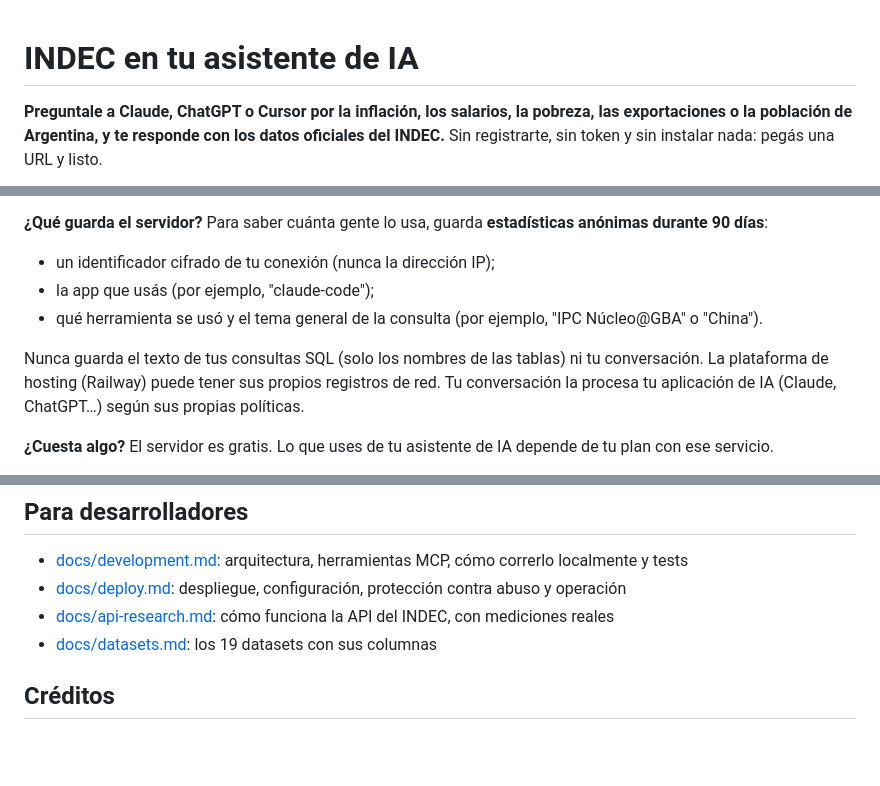
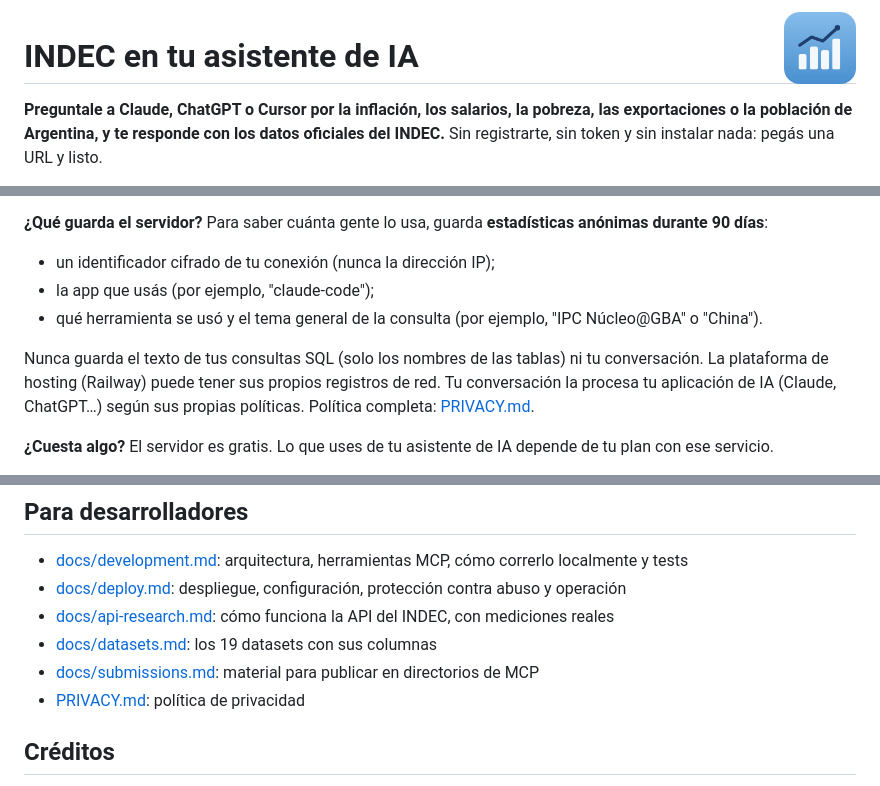
Before and after one commit to MagcDEV/indec-mcp, a Markdown page: README.md, 3 parts joined by grey strips. GitHub-like rendering; pictures changed too: docs/img/icon.png (added); blank space fills up the shorter version.

```diff
--- a/README.md
+++ b/README.md
@@ -1,3 +1,5 @@
+<img src="docs/img/icon.png" alt="" width="72" align="right">
+
 # INDEC en tu asistente de IA
 
 **Preguntale a Claude, ChatGPT o Cursor por la inflación, los salarios, la pobreza, las exportaciones o la población de Argentina, y te responde con los datos oficiales del INDEC.**
@@ -171,7 +173,7 @@ Una pregunta normal usa pocas consultas, entre 2 y 10. Si llegás al límite, el
 - la app que usás (por ejemplo, "claude-code");
 - qué herramienta se usó y el tema general de la consulta (por ejemplo, "IPC Núcleo@GBA" o "China").
 
-Nunca guarda el texto de tus consultas SQL (solo los nombres de las tablas) ni tu conversación. La plataforma de hosting (Railway) puede tener sus propios registros de red. Tu conversación la procesa tu aplicación de IA (Claude, ChatGPT…) según sus propias políticas.
+Nunca guarda el texto de tus consultas SQL (solo los nombres de las tablas) ni tu conversación. La plataforma de hosting (Railway) puede tener sus propios registros de red. Tu conversación la procesa tu aplicación de IA (Claude, ChatGPT…) según sus propias políticas. Política completa: [PRIVACY.md](PRIVACY.md).
 
 **¿Cuesta algo?** El servidor es gratis. Lo que uses de tu asistente de IA depende de tu plan con ese servicio.
 
@@ -185,6 +187,8 @@ Nunca guarda el texto de tus consultas SQL (solo los nombres de las tablas) ni t
 - [docs/deploy.md](docs/deploy.md): despliegue, configuración, protección contra abuso y operación
 - [docs/api-research.md](docs/api-research.md): cómo funciona la API del INDEC, con mediciones reales
 - [docs/datasets.md](docs/datasets.md): los 19 datasets con sus columnas
+- [docs/submissions.md](docs/submissions.md): material para publicar en directorios de MCP
+- [PRIVACY.md](PRIVACY.md): política de privacidad
 
 ## Créditos
 
```
Also changed, not shown: PRIVACY.md (added, +53 -0 lines), docs/submissions.md (added, +132 -0 lines), 7 other files.
